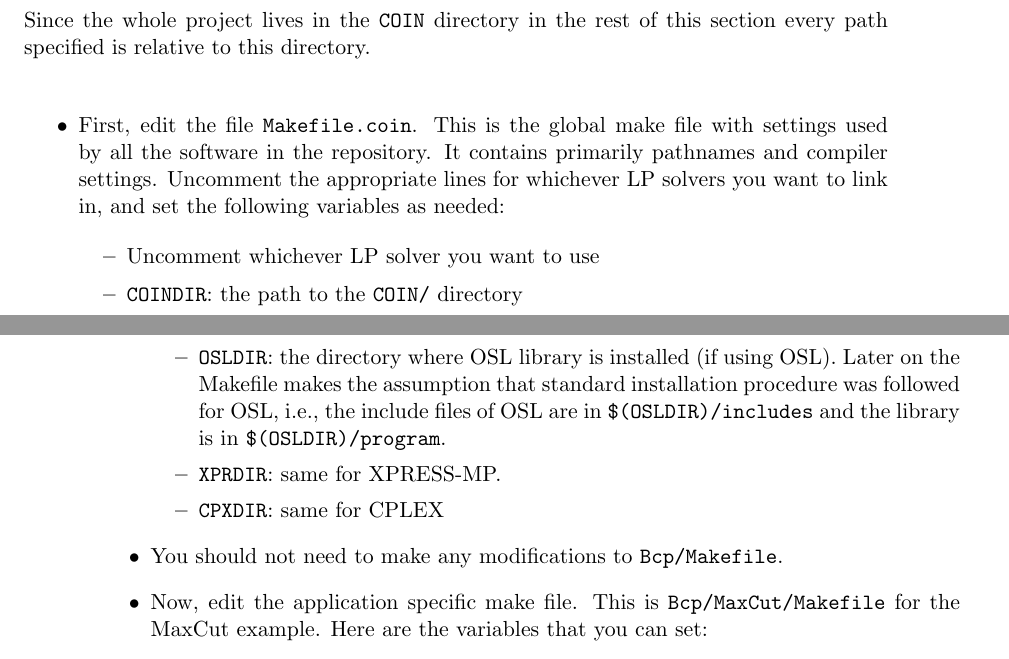
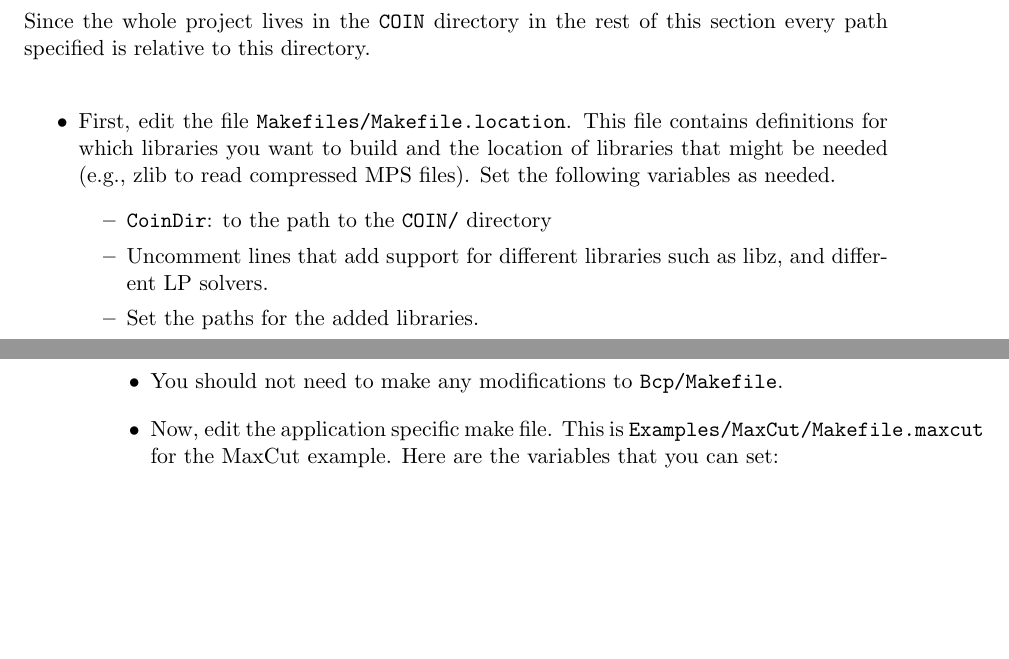
Before and after one commit to tkelman/Bcp, a LaTeX thesis (Doc/Manual/man.tex, which reads Doc/Manual/man-getting-started.tex): two parts of pages 30 and 31 of 70 before the commit and two parts of pages 30 and 31 of 69 after it, joined at a grey line, cut so that both start at the same text, the shorter picture padded with empty space. Compiled offline with pdfLaTeX.

Commit message:
Some fixes to the manual
git-svn-id: https://projects.coin-or.org/svn/Bcp/trunk@95 1f6d5f4d-0c12-0410-8885-b49f258cd5bb

```diff
--- a/Doc/Manual/man-getting-started.tex
+++ b/Doc/Manual/man-getting-started.tex
@@ -96,27 +96,21 @@ Since the whole project lives in the {\tt COIN} directory in the rest of this
 section every path specified is relative to this directory.
 
 \begin{itemize}
-\item First, edit the file {\tt Makefile.coin}. This is
-  the global make file with settings used by all the software in the
-  repository. It contains primarily pathnames and compiler settings.
-  Uncomment the appropriate lines for whichever LP solvers you want to
-  link in, and set the following variables as needed:
+\item First, edit the file {\tt Makefiles/Makefile.location}. This file
+   contains definitions for which libraries you want to build and
+   the location of libraries that might be needed (e.g., zlib to read
+   compressed MPS files). Set the following variables as needed.
   \begin{itemize}
-  \item Uncomment whichever LP solver you want to use
-  \item {\tt COINDIR}: the path to the {\tt COIN/} directory
-  \item {\tt OSLDIR}: the directory where OSL library is installed (if
-    using OSL). Later on the Makefile makes the assumption that standard
-    installation procedure was followed for OSL, i.e., the include files
-    of OSL are in {\tt \$(OSLDIR)/includes} and the library is in
-    {\tt \$(OSLDIR)/program}.
-  \item {\tt XPRDIR}: same for XPRESS-MP.
-  \item {\tt CPXDIR}: same for CPLEX
+  \item {\tt CoinDir}: to the path to the {\tt COIN/} directory
+  \item Uncomment lines that add support for different libraries
+    such as libz, and different LP solvers.
+  \item Set the paths for the added libraries.
   \end{itemize}
 \item You should not need to make any modifications to
   {\tt Bcp/Makefile}.
 \item Now, edit the application specific make file. This
-  is {\tt Bcp/MaxCut/Makefile} for the MaxCut example. Here are the variables
-  that you can set:
+  is {\tt Examples/MaxCut/Makefile.maxcut} for the MaxCut example.
+  Here are the variables that you can set:
   \begin{itemize}
   \item {\tt USER\_OPT}: options the compiler should use
     for compiling the user's code.
```
Also changed, not shown: Doc/Manual/man-getting-started.tex (10 more changed lines).
